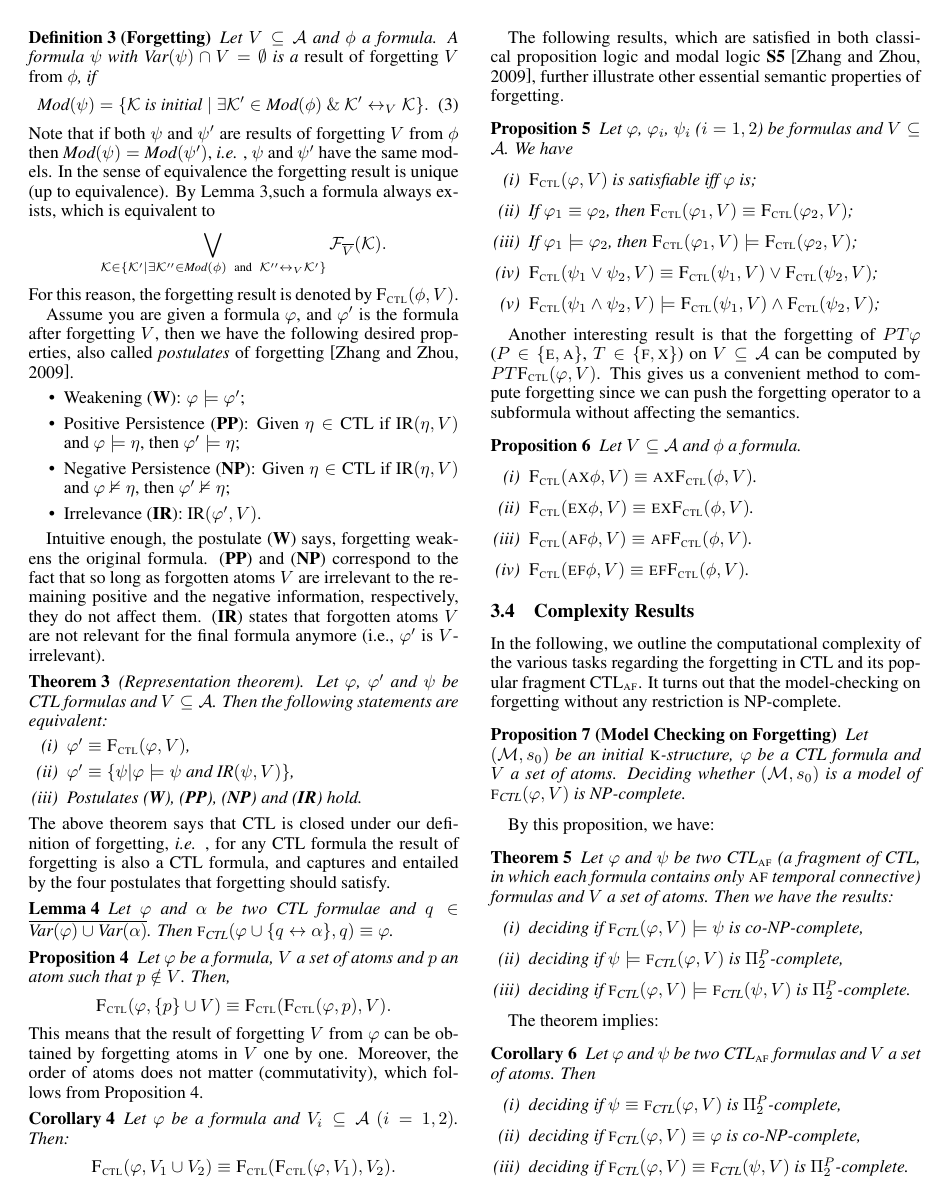
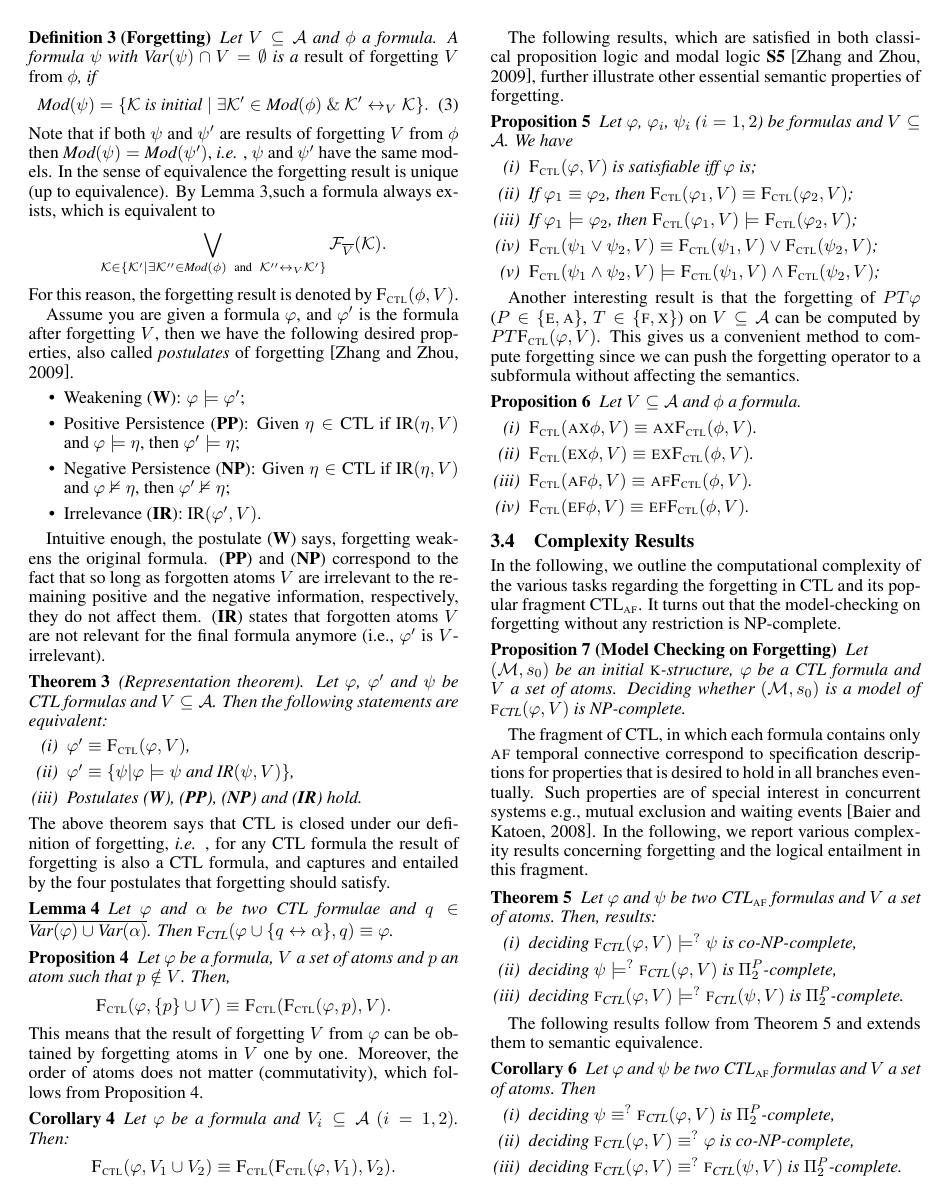
Before and after one commit to fengrenyan/CTL-public, a LaTeX paper (model-based/IJCAI-model-based-4-complexity.tex): page 5 of 14. Compiled offline with pdfLaTeX.

Commit message:
complexity section
some modifications with some little story telling.

```diff
--- a/model-based/IJCAI-model-based-4-complexity.tex
+++ b/model-based/IJCAI-model-based-4-complexity.tex
@@ -843,14 +843,16 @@ Let $(\Hm,s_0)$ be an initial \MPK-structure, $\varphi$ be a \CTL\ formula and $
 %forgetting is NP-hard.
 %\end{proof}
 
-By this proposition, we have:
+The fragment of \CTL, in which each formula contains only $\ALL \FUTURE$ temporal connective correspond to specification descriptions for properties that is desired to hold in all branches eventually. Such properties are of special interest in concurrent systems e.g., mutual exclusion and  waiting events~\cite{Baier:PMC:2008}.
+In the following, we report various complexity results concerning forgetting and the logical entailment in this fragment.
+
 \begin{theorem}\label{thm:comF}
-Let $\varphi$ and $\psi$ be two $\CTL_{\ALL \FUTURE}$ (a fragment of \CTL, in which each formula contains only $\ALL \FUTURE$ temporal connective) formulas and $V$ a set of atoms. Then we have the
+Let $\varphi$ and $\psi$ be two $\CTL_{\ALL \FUTURE}$ formulas and $V$ a set of atoms. Then,
 results:
 \begin{enumerate}[(i)]
-  \item deciding if $\forget(\varphi, V ) \models \psi$ is co-NP-complete,
-  \item deciding if $\psi \models \forget(\varphi, V)$ is $\Pi_2^P$-complete,
-  \item deciding if $\forget(\varphi, V) \models \forget(\psi, V)$ is $\Pi_2^P$-complete.
+  \item deciding  $\forget(\varphi, V ) \models^? \psi$ is co-NP-complete,
+  \item deciding  $\psi \models^? \forget(\varphi, V)$ is $\Pi_2^P$-complete,
+  \item deciding $\forget(\varphi, V) \models^? \forget(\psi, V)$ is $\Pi_2^P$-complete.
 \end{enumerate}
 %Where $X\in\{\ALL, \EXIST\}$.
 \end{theorem}
@@ -877,13 +879,13 @@ results:
 %
 %\end{proof}
 
-The theorem implies:
+The following results follow from Theorem~\ref{thm:comF} and extends them to semantic equivalence.
 \begin{corollary}
 Let $\varphi$ and $\psi$ be two $\CTL_{\ALL \FUTURE}$ formulas and $V$ a set of atoms. Then
 \begin{enumerate}[(i)]
-  \item deciding if $\psi \equiv \forget(\varphi, V)$ is $\Pi_2^P$-complete,
-  \item deciding if $\forget(\varphi, V) \equiv \varphi$ is co-NP-complete,
-  \item deciding if $\forget(\varphi, V) \equiv \forget(\psi, V)$ is $\Pi_2^P$-complete.
+  \item deciding $\psi \equiv^? \forget(\varphi, V)$ is $\Pi_2^P$-complete,
+  \item deciding $\forget(\varphi, V) \equiv^? \varphi$ is co-NP-complete,
+  \item deciding $\forget(\varphi, V) \equiv^? \forget(\psi, V)$ is $\Pi_2^P$-complete.
 \end{enumerate}
 \end{corollary}
 
```
Also changed, not shown: model-based/IJCAI-model-based-4-complexity.pdf, 3 other files.
